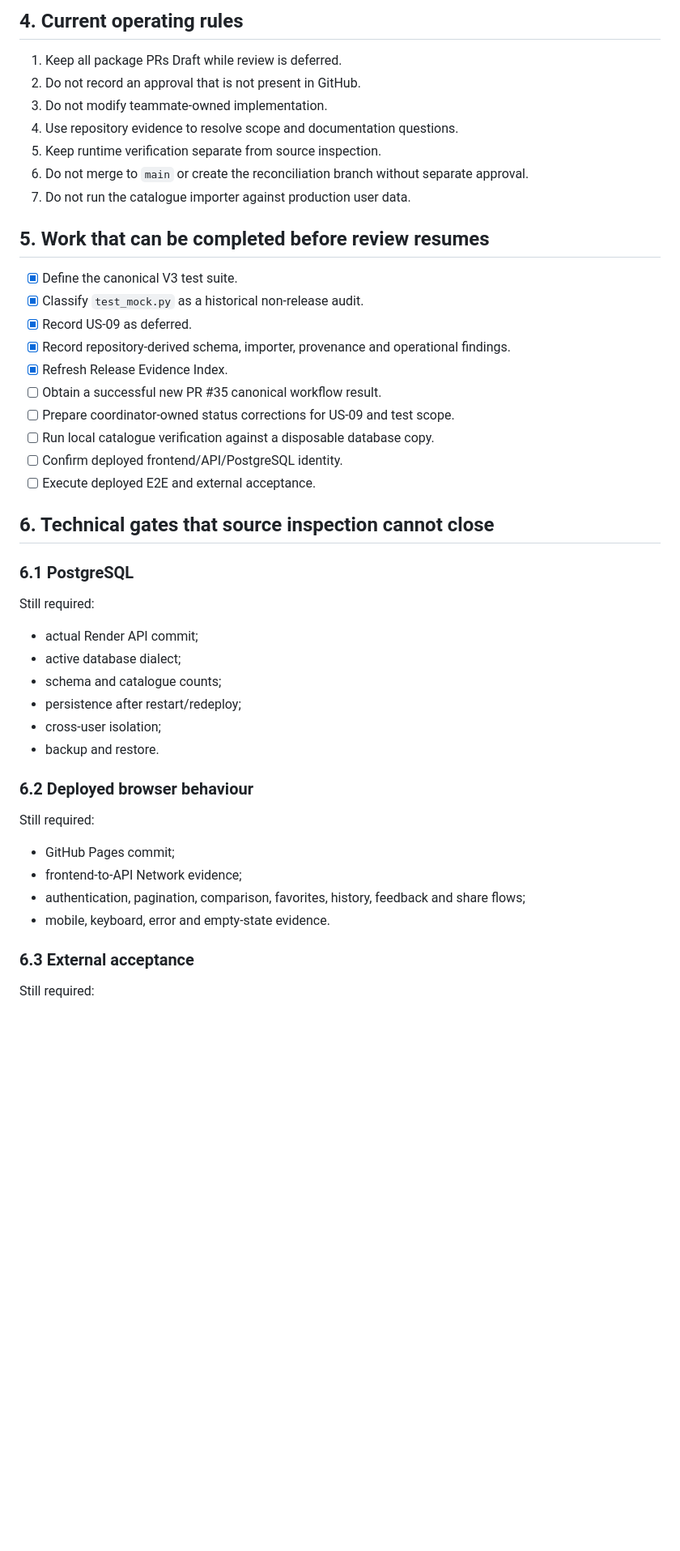
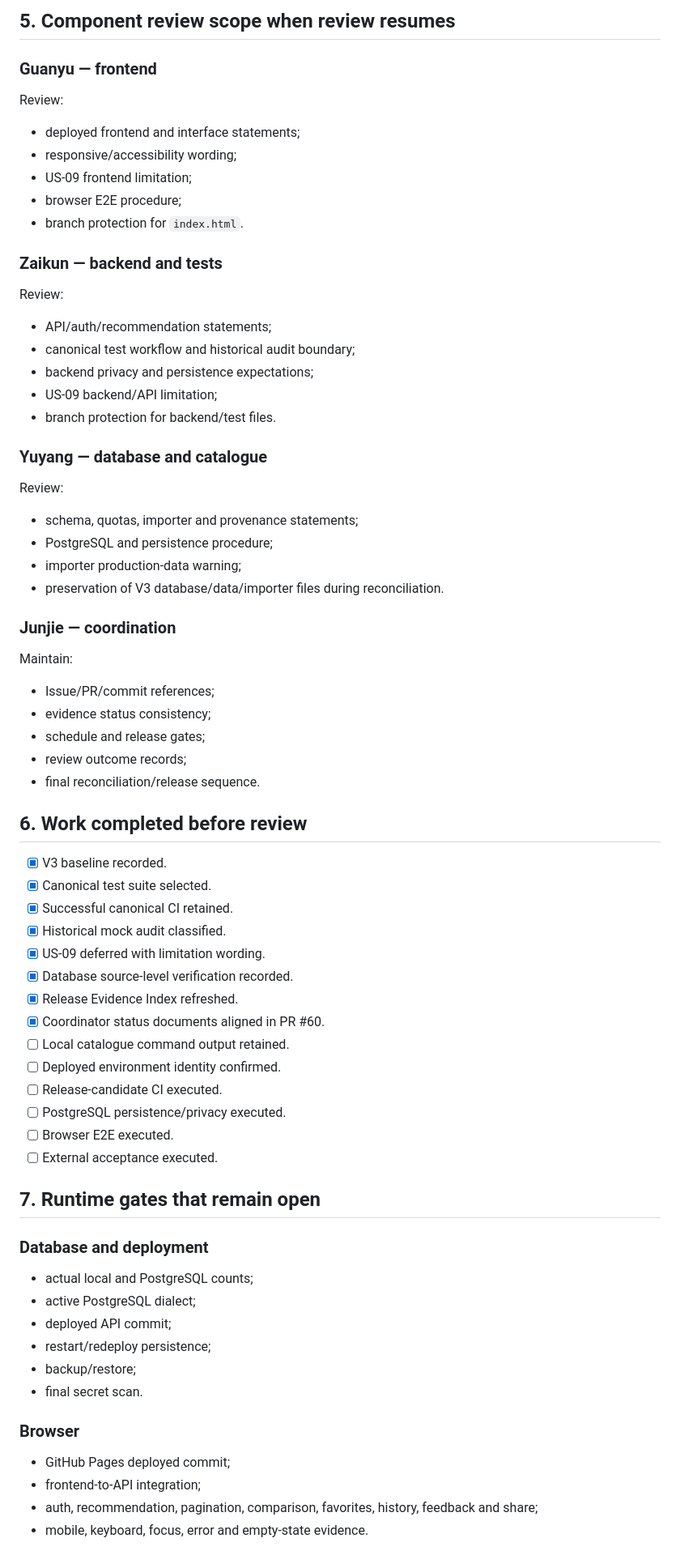
Before and after one commit to Chu-Junjie/CP3407-PROJECT, a Markdown page: docs/v3-coordinated-review-package.md, the part around one of its changes. Shown at 81% size. GitHub-like rendering; blank space fills up the shorter version.

Commit message:
docs: include CI completion and status-alignment PR

```diff
--- a/docs/v3-coordinated-review-package.md
+++ b/docs/v3-coordinated-review-package.md
@@ -66,49 +69,77 @@ The catalogue importer is a build-artifact tool. It deletes private rows from th
 
-## 4. Current operating rules
+## 5. Component review scope when review resumes
 
-1. Keep all package PRs Draft while review is deferred.
-2. Do not record an approval that is not present in GitHub.
-3. Do not modify teammate-owned implementation.
-4. Use repository evidence to resolve scope and documentation questions.
-5. Keep runtime verification separate from source inspection.
-6. Do not merge to `main` or create the reconciliation branch without separate approval.
-7. Do not run the catalogue importer against production user data.
+### Guanyu — frontend
 
-## 5. Work that can be completed before review resumes
+Review:
 
-- [x] Define the canonical V3 test suite.
-- [x] Classify `test_mock.py` as a historical non-release audit.
-- [x] Record US-09 as deferred.
-- [x] Record repository-derived schema, importer, provenance and operational findings.
-- [x] Refresh Release Evidence Index.
-- [ ] Obtain a successful new PR #35 canonical workflow result.
-- [ ] Prepare coordinator-owned status corrections for US-09 and test scope.
-- [ ] Run local catalogue verification against a disposable database copy.
-- [ ] Confirm deployed frontend/API/PostgreSQL identity.
-- [ ] Execute deployed E2E and external acceptance.
+- deployed frontend and interface statements;
+- responsive/accessibility wording;
+- US-09 frontend limitation;
+- browser E2E procedure;
+- branch protection for `index.html`.
 
-## 6. Technical gates that source inspection cannot close
+### Zaikun — backend and tests
 
-### 6.1 PostgreSQL
+Review:
 
-Still required:
+- API/auth/recommendation statements;
+- canonical test workflow and historical audit boundary;
+- backend privacy and persistence expectations;
+- US-09 backend/API limitation;
+- branch protection for backend/test files.
 
-- actual Render API commit;
-- active database dialect;
-- schema and catalogue counts;
-- persistence after restart/redeploy;
-- cross-user isolation;
-- backup and restore.
+### Yuyang — database and catalogue
 
-### 6.2 Deployed browser behaviour
+Review:
 
-Still required:
+- schema, quotas, importer and provenance statements;
+- PostgreSQL and persistence procedure;
+- importer production-data warning;
+- preservation of V3 database/data/importer files during reconciliation.
 
-- GitHub Pages commit;
-- frontend-to-API Network evidence;
-- authentication, pagination, comparison, favorites, history, feedback and share flows;
-- mobile, keyboard, error and empty-state evidence.
+### Junjie — coordination
 
-### 6.3 External acceptance
+Maintain:
 
-Still required:
+- Issue/PR/commit references;
+- evidence status consistency;
+- schedule and release gates;
+- review outcome records;
+- final reconciliation/release sequence.
+
+## 6. Work completed before review
+
+- [x] V3 baseline recorded.
+- [x] Canonical test suite selected.
+- [x] Successful canonical CI retained.
+- [x] Historical mock audit classified.
+- [x] US-09 deferred with limitation wording.
+- [x] Database source-level verification recorded.
+- [x] Release Evidence Index refreshed.
+- [x] Coordinator status documents aligned in PR #60.
+- [ ] Local catalogue command output retained.
+- [ ] Deployed environment identity confirmed.
+- [ ] Release-candidate CI executed.
+- [ ] PostgreSQL persistence/privacy executed.
+- [ ] Browser E2E executed.
+- [ ] External acceptance executed.
+
+## 7. Runtime gates that remain open
+
+### Database and deployment
+
+- actual local and PostgreSQL counts;
+- active PostgreSQL dialect;
+- deployed API commit;
+- restart/redeploy persistence;
+- backup/restore;
+- final secret scan.
+
+### Browser
+
+- GitHub Pages deployed commit;
+- frontend-to-API integration;
+- auth, recommendation, pagination, comparison, favorites, history, feedback and share;
+- mobile, keyboard, focus, error and empty-state evidence.
+
```
Also changed, not shown: other parts of docs/v3-coordinated-review-package.md (+87 -80 lines).
